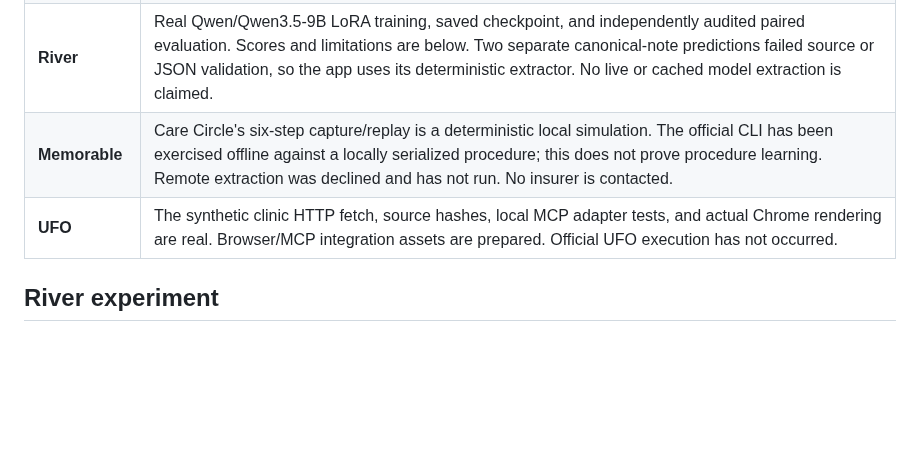
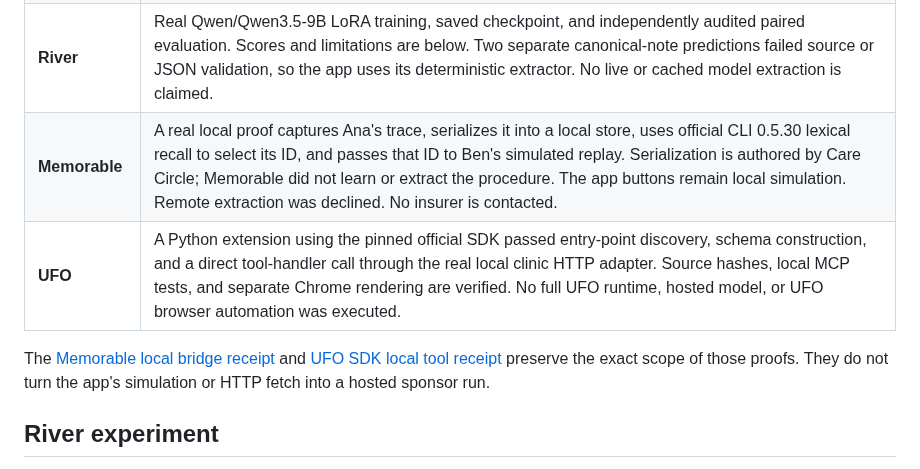
Before and after one commit to aemrebarut/care-circle, a Markdown page: README.md, the part around the change. GitHub-like rendering; blank space fills up the shorter version.

Commit message:
cc-lead: link actual local sponsor integration proofs

```diff
--- a/README.md
+++ b/README.md
@@ -52,8 +52,10 @@ The canonical note is:
 | **GBrain** | Real local storage, native Markdown import, native link extraction, an atomic GBrain snapshot page, and recoverable native source pages. Baseline and post-ingest restart persistence are verified. The UI graph and brief traverse typed links reconstructed from the durable snapshot. |
 | **Note ingest** | A conservative deterministic extractor with source evidence checks, explicit warnings, bounded HTTP, and restart-safe retry keys. Unsupported or uncertain changes are rejected. Future visits cannot change the current record. Optional trained output must pass the same evidence gate. |
 | **River** | Real Qwen/Qwen3.5-9B LoRA training, saved checkpoint, and independently audited paired evaluation. Scores and limitations are below. Two separate canonical-note predictions failed source or JSON validation, so the app uses its deterministic extractor. No live or cached model extraction is claimed. |
-| **Memorable** | Care Circle's six-step capture/replay is a deterministic local simulation. The official CLI has been exercised offline against a locally serialized procedure; this does not prove procedure learning. Remote extraction was declined and has not run. No insurer is contacted. |
-| **UFO** | The synthetic clinic HTTP fetch, source hashes, local MCP adapter tests, and actual Chrome rendering are real. Browser/MCP integration assets are prepared. Official UFO execution has not occurred. |
+| **Memorable** | A real local proof captures Ana's trace, serializes it into a local store, uses official CLI 0.5.30 lexical recall to select its ID, and passes that ID to Ben's simulated replay. Serialization is authored by Care Circle; Memorable did not learn or extract the procedure. The app buttons remain local simulation. Remote extraction was declined. No insurer is contacted. |
+| **UFO** | A Python extension using the pinned official SDK passed entry-point discovery, schema construction, and a direct tool-handler call through the real local clinic HTTP adapter. Source hashes, local MCP tests, and separate Chrome rendering are verified. No full UFO runtime, hosted model, or UFO browser automation was executed. |
+
+The [Memorable local bridge receipt](services/sponsors/procedure/assets/memorable-live-bridge-proof.json) and [UFO SDK local tool receipt](services/sponsors/extension/ufo-package/evidence/sdk-live.json) preserve the exact scope of those proofs. They do not turn the app's simulation or HTTP fetch into a hosted sponsor run.
 
 ## River experiment
 
```
